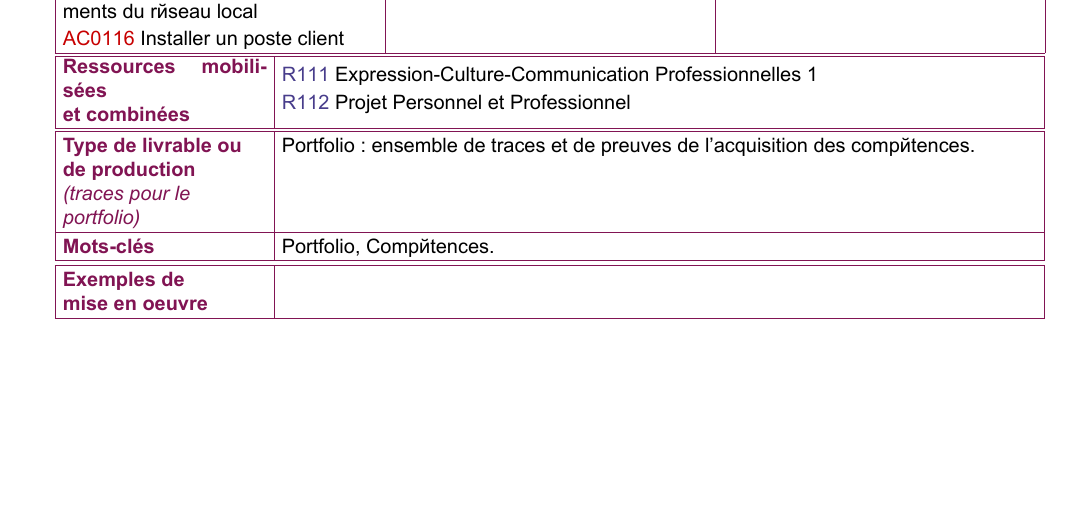
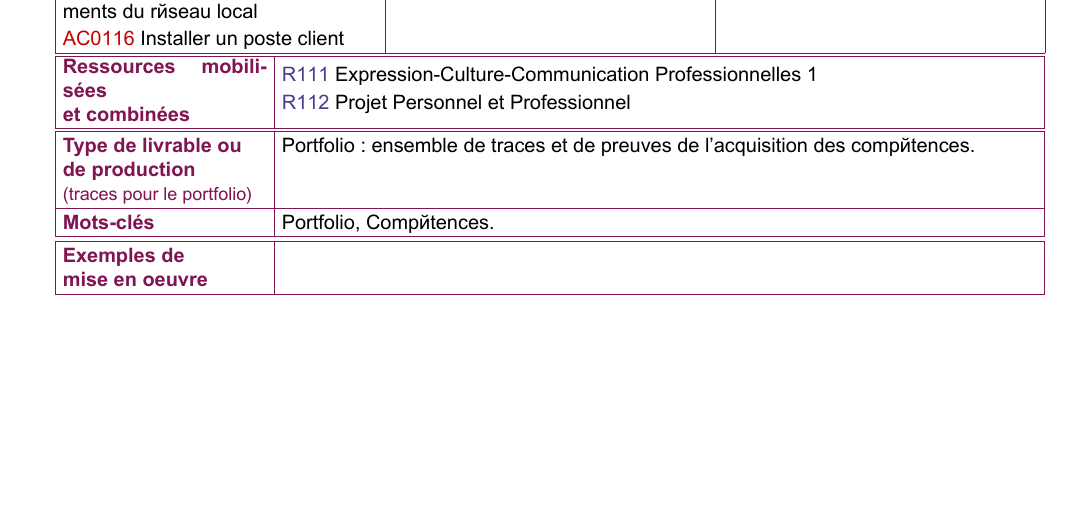
Before and after one commit to BUT-RT-Info/Referentiels, a LaTeX document (latex/pn_formation.tex, which reads latex/modeles/tableau_sae.tex): part of page 28 of 79, cut so that both start at the same text. Compiled offline with XeLaTeX.

Commit message:
Suppression de l'italique dans le "trace pour le portfolio"

```diff
--- a/latex/modeles/tableau_sae.tex
+++ b/latex/modeles/tableau_sae.tex
@@ -115,8 +115,7 @@
 	\begin{tabular}[t]{@{}P@{}}
 	\textcolor{saeC}{\bfseries Type de livrable ou} \\
 	\textcolor{saeC}{\bfseries de production} \\
-	\textcolor{saeC}{\itshape (traces pour le} \\
-	\textcolor{saeC}{\itshape portfolio)} \\
+	\textcolor{saeC}{\small (traces pour le portfolio)} \\
 	\end{tabular}
 }
 & \tableauChampLong{\csname Slivrables\CODE\endcsname} \\
```
